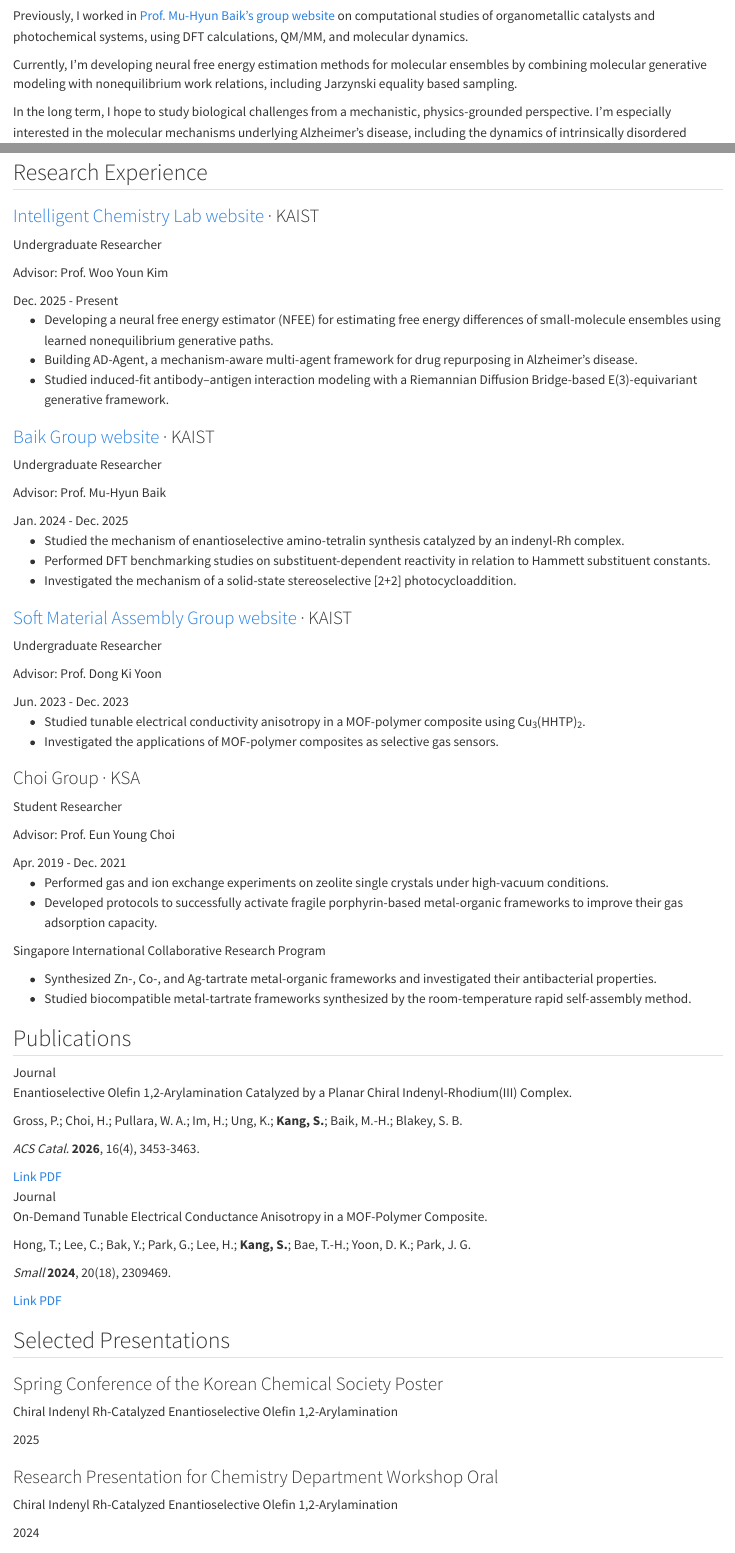
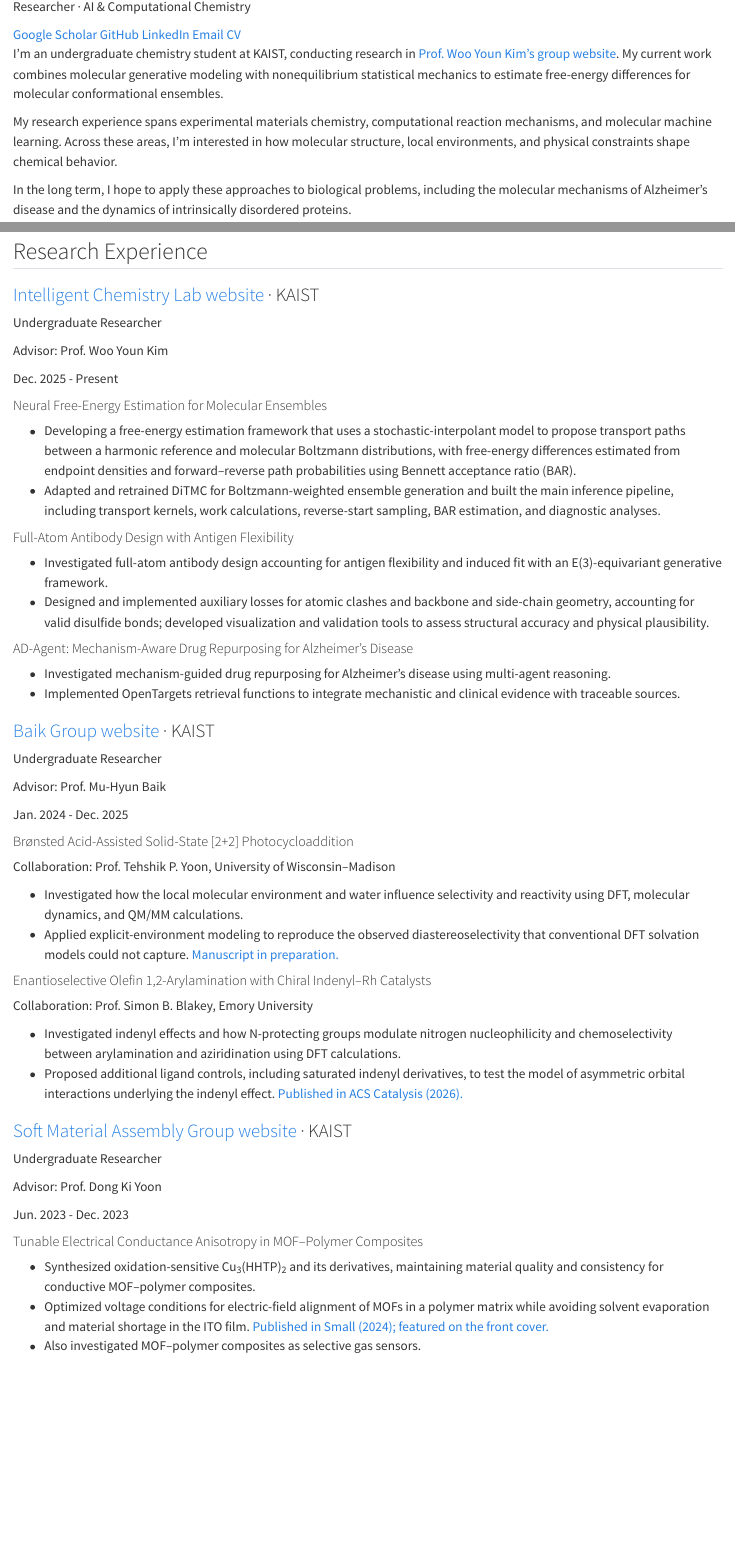
Before and after one commit to seungukkang/seungukkang.github.io, a Quarto document (index.qmd): the page in a window 1100 px wide, from 1170 px down before the commit and from 1080 px down after it, and a second part further down, joined at a grey line. Rendered offline with R 4.5, knitr and Pandoc in place of Quarto, with nearby package versions.

Commit message:
Update research profile, publications, and CV

```diff
--- a/custom.scss
+++ b/custom.scss
@@ -666,6 +666,10 @@
     font-size: 0.95rem;
     line-height: 1;
   }
+
+  .sk-scholar-link {
+    grid-column: 1 / -1;
+  }
 }
 
 .sk-entry-list {
@@ -830,6 +834,7 @@
   color: var(--sk-text-primary);
   font-size: 0.9rem;
   font-weight: 650;
+  line-height: 1.5;
   margin: 1rem 0 0;
 }
 
@@ -867,8 +872,16 @@
 .sk-publication-kicker {
   display: flex;
   flex-wrap: wrap;
+  align-items: center;
   gap: 0.35rem;
   margin: 0 0 0.42rem;
+}
+
+.sk-publication-number {
+  color: var(--sk-text-secondary);
+  font-size: 0.78rem;
+  font-weight: 650;
+  font-variant-numeric: tabular-nums;
 }
 
 .sk-publication-authors,
@@ -930,7 +943,8 @@
     border: 1px solid #BBF7D0;
   }
 
-  &.pub-preprint {
+  &.pub-preprint,
+  &.pub-manuscript {
     color: #7C2D12;
     background: #FFEDD5;
     border: 1px solid #FED7AA;
@@ -956,7 +970,8 @@
     border-color: rgba(134, 239, 172, 0.28);
   }
 
-  &.pub-preprint {
+  &.pub-preprint,
+  &.pub-manuscript {
     color: #FDBA74;
     background: rgba(124, 45, 18, 0.26);
     border-color: rgba(253, 186, 116, 0.28);
--- a/index.qmd
+++ b/index.qmd
@@ -22,6 +22,10 @@
       <p class="sk-profile-role">Researcher · AI &amp; Computational Chemistry</p>
       <div class="sk-profile-divider" aria-hidden="true"></div>
       <div class="sk-social-links">
+        <a class="sk-scholar-link" href="https://scholar.google.com/citations?user=_5y9eGkAAAAJ" target="_blank" rel="noopener" aria-label="Google Scholar profile">
+          <i class="bi bi-mortarboard" aria-hidden="true"></i>
+          Google Scholar
+        </a>
         <a href="https://github.com/seungukkang" target="_blank" rel="noopener" aria-label="GitHub profile">
           <i class="bi bi-github" aria-hidden="true"></i>
           GitHub
@@ -42,16 +46,13 @@
     </div>
     <div class="sk-about-copy">
       <p class="sk-about-intro">
-        Hi! I’m an undergraduate student in chemistry at KAIST, currently conducting research in <a class="sk-lab-link" href="https://wooyoun.kaist.ac.kr/" target="_blank" rel="noopener noreferrer">Prof. Woo Youn Kim’s group<span class="sk-link-icon" aria-hidden="true"></span><span class="visually-hidden"> website</span></a>.
+        I’m an undergraduate chemistry student at KAIST, conducting research in <a class="sk-lab-link" href="https://wooyoun.kaist.ac.kr/" target="_blank" rel="noopener noreferrer">Prof. Woo Youn Kim’s group<span class="sk-link-icon" aria-hidden="true"></span><span class="visually-hidden"> website</span></a>. My current work combines molecular generative modeling with nonequilibrium statistical mechanics to estimate free-energy differences for molecular conformational ensembles.
       </p>
       <p class="sk-about-intro">
-        Previously, I worked in <a class="sk-lab-link" href="https://baik-laboratory.com/" target="_blank" rel="noopener noreferrer">Prof. Mu-Hyun Baik’s group<span class="sk-link-icon" aria-hidden="true"></span><span class="visually-hidden"> website</span></a> on computational studies of organometallic catalysts and photochemical systems, using DFT calculations, QM/MM, and molecular dynamics.
+        My research experience spans experimental materials chemistry, computational reaction mechanisms, and molecular machine learning. Across these areas, I’m interested in how molecular structure, local environments, and physical constraints shape chemical behavior.
       </p>
       <p class="sk-about-intro">
-        Currently, I’m developing neural free energy estimation methods for molecular ensembles by combining molecular generative modeling with nonequilibrium work relations, including Jarzynski equality based sampling.
-      </p>
-      <p class="sk-about-intro">
-        In the long term, I hope to study biological challenges from a mechanistic, physics-grounded perspective. I’m especially interested in the molecular mechanisms underlying Alzheimer’s disease, including the dynamics of intrinsically disordered proteins.
+        In the long term, I hope to apply these approaches to biological problems, including the molecular mechanisms of Alzheimer’s disease and the dynamics of intrinsically disordered proteins.
       </p>
     </div>
   </div>
@@ -112,10 +114,20 @@
               <span>Dec. 2025 - Present</span>
             </div>
           </div>
+          <h4 class="sk-entry-subheading">Neural Free-Energy Estimation for Molecular Ensembles</h4>
           <ul class="sk-entry-bullets">
-            <li>Developing a neural free energy estimator (NFEE) for estimating free energy differences of small-molecule ensembles using learned nonequilibrium generative paths.</li>
-            <li>Building AD-Agent, a mechanism-aware multi-agent framework for drug repurposing in Alzheimer’s disease.</li>
-            <li>Studied induced-fit antibody–antigen interaction modeling with a Riemannian Diffusion Bridge-based E(3)-equivariant generative framework.</li>
+            <li>Developing a free-energy estimation framework that uses a stochastic-interpolant model to propose transport paths between a harmonic reference and molecular Boltzmann distributions, with free-energy differences estimated from endpoint densities and forward–reverse path probabilities using Bennett acceptance ratio (BAR).</li>
+            <li>Adapted and retrained DiTMC for Boltzmann-weighted ensemble generation and built the main inference pipeline, including transport kernels, work calculations, reverse-start sampling, BAR estimation, and diagnostic analyses.</li>
+          </ul>
+          <h4 class="sk-entry-subheading">Full-Atom Antibody Design with Antigen Flexibility</h4>
+          <ul class="sk-entry-bullets">
+            <li>Investigated full-atom antibody design accounting for antigen flexibility and induced fit with an E(3)-equivariant generative framework.</li>
+            <li>Designed and implemented auxiliary losses for atomic clashes and backbone and side-chain geometry, accounting for valid disulfide bonds; developed visualization and validation tools to assess structural accuracy and physical plausibility.</li>
+          </ul>
+          <h4 class="sk-entry-subheading">AD-Agent: Mechanism-Aware Drug Repurposing for Alzheimer’s Disease</h4>
+          <ul class="sk-entry-bullets">
+            <li>Investigated mechanism-guided drug repurposing for Alzheimer’s disease using multi-agent reasoning.</li>
+            <li>Implemented OpenTargets retrieval functions to integrate mechanistic and clinical evidence with traceable sources.</li>
           </ul>
         </div>
       </article>
@@ -132,10 +144,17 @@
               <span>Jan. 2024 - Dec. 2025</span>
             </div>
           </div>
+          <h4 class="sk-entry-subheading">Brønsted Acid-Assisted Solid-State [2+2] Photocycloaddition</h4>
+          <p class="sk-entry-advisor">Collaboration: Prof. Tehshik P. Yoon, University of Wisconsin–Madison</p>
           <ul class="sk-entry-bullets">
-            <li>Studied the mechanism of enantioselective amino-tetralin synthesis catalyzed by an indenyl-Rh complex.</li>
-            <li>Performed DFT benchmarking studies on substituent-dependent reactivity in relation to Hammett substituent constants.</li>
-            <li>Investigated the mechanism of a solid-state stereoselective [2+2] photocycloaddition.</li>
+            <li>Investigated how the local molecular environment and water influence selectivity and reactivity using DFT, molecular dynamics, and QM/MM calculations.</li>
+            <li>Applied explicit-environment modeling to reproduce the observed diastereoselectivity that conventional DFT solvation models could not capture. <a href="#photocycloaddition-manuscript">Manuscript in preparation.</a></li>
+          </ul>
+          <h4 class="sk-entry-subheading">Enantioselective Olefin 1,2-Arylamination with Chiral Indenyl–Rh Catalysts</h4>
+          <p class="sk-entry-advisor">Collaboration: Prof. Simon B. Blakey, Emory University</p>
+          <ul class="sk-entry-bullets">
+            <li>Investigated indenyl effects and how N-protecting groups modulate nitrogen nucleophilicity and chemoselectivity between arylamination and aziridination using DFT calculations.</li>
+            <li>Proposed additional ligand controls, including saturated indenyl derivatives, to test the model of asymmetric orbital interactions underlying the indenyl effect. <a href="#arylamination-publication">Published in ACS Catalysis (2026).</a></li>
           </ul>
         </div>
       </article>
@@ -152,9 +171,11 @@
               <span>Jun. 2023 - Dec. 2023</span>
             </div>
           </div>
+          <h4 class="sk-entry-subheading">Tunable Electrical Conductance Anisotropy in MOF–Polymer Composites</h4>
           <ul class="sk-entry-bullets">
-            <li>Studied tunable electrical conductivity anisotropy in a MOF-polymer composite using Cu<sub>3</sub>(HHTP)<sub>2</sub>.</li>
-            <li>Investigated the applications of MOF-polymer composites as selective gas sensors.</li>
+            <li>Synthesized oxidation-sensitive Cu<sub>3</sub>(HHTP)<sub>2</sub> and its derivatives, maintaining material quality and consistency for conductive MOF–polymer composites.</li>
+            <li>Optimized voltage conditions for electric-field alignment of MOFs in a polymer matrix while avoiding solvent evaporation and material shortage in the ITO film. <a href="#mof-publication">Published in Small (2024); featured on the front cover.</a></li>
+            <li>Also investigated MOF–polymer composites as selective gas sensors.</li>
           </ul>
         </div>
       </article>
@@ -174,11 +196,11 @@
           <ul class="sk-entry-bullets">
             <li>Performed gas and ion exchange experiments on zeolite single crystals under high-vacuum conditions.</li>
-            <li>Developed protocols to successfully activate fragile porphyrin-based metal-organic frameworks to improve their gas adsorption capacity.</li>
+            <li>Developed mild activation protocols for fragile porphyrin-based metal-organic frameworks to improve gas adsorption.</li>
           </ul>
-          <p class="sk-entry-subheading">Singapore International Collaborative Research Program</p>
+          <h4 class="sk-entry-subheading">Biocompatible Metal–Tartrate MOFs and Their Antibacterial Properties</h4>
+          <p class="sk-entry-advisor">Singapore International Collaborative Research Program · Team Leader</p>
           <ul class="sk-entry-bullets">
-            <li>Synthesized Zn-, Co-, and Ag-tartrate metal-organic frameworks and investigated their antibacterial properties.</li>
-            <li>Studied biocompatible metal-tartrate frameworks synthesized by the room-temperature rapid self-assembly method.</li>
+            <li>Synthesized Zn-, Co-, and Ag-tartrate MOFs through rapid room-temperature self-assembly and investigated their antibacterial properties.</li>
           </ul>
         </div>
       </article>
@@ -186,6 +208,5 @@
   </section>
 
   <section class="sk-about-section" id="publications">
-    <h2>Publications</h2>
+    <h2>Publications &amp; Manuscripts</h2>
     <div class="sk-publication-list">
-      <article class="sk-publication">
@@ -203,4 +237,3 @@
         </div>
       </article>
 
-      <article class="sk-publication">
```
Also changed, not shown: assets/cv/Seunguk_Kang_CV.pdf, docs/search.json, index.qmd (18 more changed lines), 7 other files.
